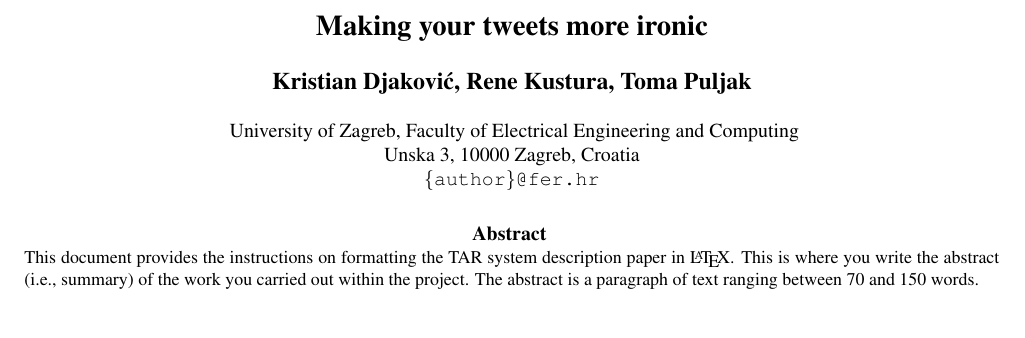
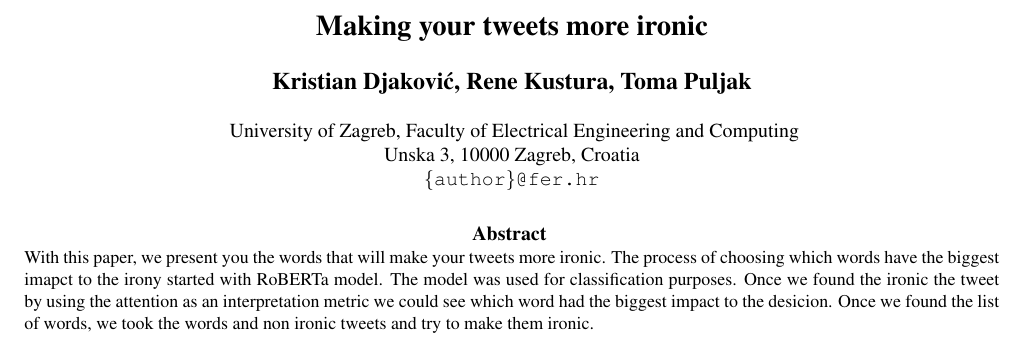
Before and after one commit to Tpuljak/tar_irony_detection, a LaTeX document (paper/tar-2022-paper-template.tex): part of page 1 of 3, cut so that both start at the same text. Compiled offline with pdfLaTeX.

Commit message:
Absgtract

```diff
--- a/paper/tar-2022-paper-template.tex
+++ b/paper/tar-2022-paper-template.tex
@@ -25,7 +25,7 @@ Unska 3, 10000 Zagreb, Croatia\\
 
 
 \abstract{
-This document provides the instructions on formatting the TAR system description paper in \LaTeX{}. This is where you write the abstract (i.e., summary) of the work you carried out within the project. The abstract is a paragraph of text ranging between 70 and 150 words.
+With this paper, we present you the words that will make your tweets more ironic. The process of choosing which words have the biggest imapct to the irony started with RoBERTa model. The model was used for classification purposes. Once we found the ironic the tweet by using the attention as an interpretation metric we could see which word had the biggest impact to the desicion. Once we found the list of words, we took the words and non ironic tweets and try to make them ironic.
 }
 
 \begin{document}
```
Also changed, not shown: paper/tar-2022-paper-template.pdf, paper/tar-2022-paper-template.tex (2 more changed lines), 6 other files.
